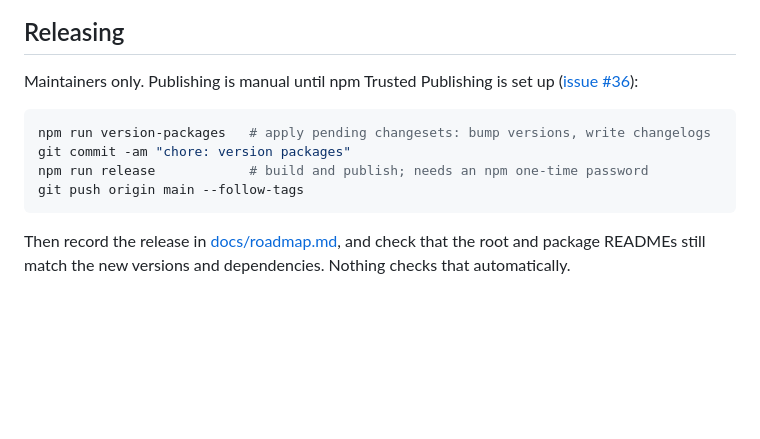
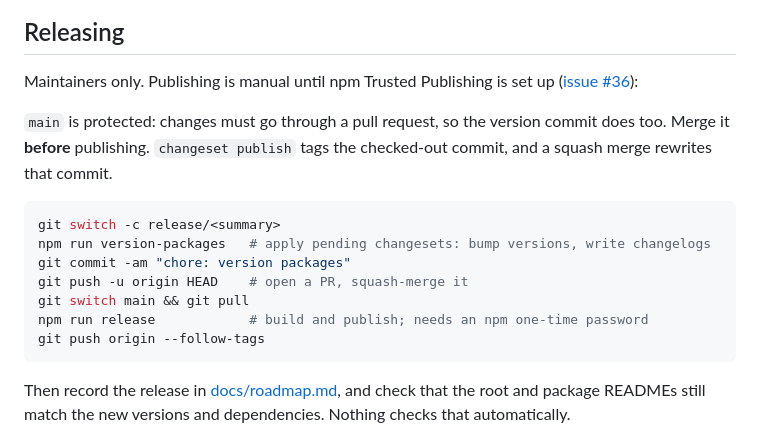
Before and after one commit to yribeiro/pitchkit, a Markdown page: CONTRIBUTING.md, the part around the change. Drawn GitHub-style; blank space fills up the shorter version.

Commit message:
docs: release steps now go through a PR, since main is protected
Co-Authored-By: Claude Sonnet 5.5 <noreply@anthropic.com>

````diff
--- a/CONTRIBUTING.md
+++ b/CONTRIBUTING.md
@@ -122,11 +122,18 @@ The tooling assumes a Linux-native checkout. On Windows, use WSL for everything,
 Maintainers only. Publishing is manual until npm Trusted Publishing is set up
 ([issue #36](https://github.com/yribeiro/pitchkit/issues/36)):
 
+`main` is protected: changes must go through a pull request, so the version commit does too.
+Merge it **before** publishing. `changeset publish` tags the checked-out commit, and a squash
+merge rewrites that commit.
+
 ```bash
+git switch -c release/<summary>
 npm run version-packages   # apply pending changesets: bump versions, write changelogs
 git commit -am "chore: version packages"
+git push -u origin HEAD    # open a PR, squash-merge it
+git switch main && git pull
 npm run release            # build and publish; needs an npm one-time password
-git push origin main --follow-tags
+git push origin --follow-tags
 ```
 
 Then record the release in [docs/roadmap.md](./docs/roadmap.md#release-history), and check
````
